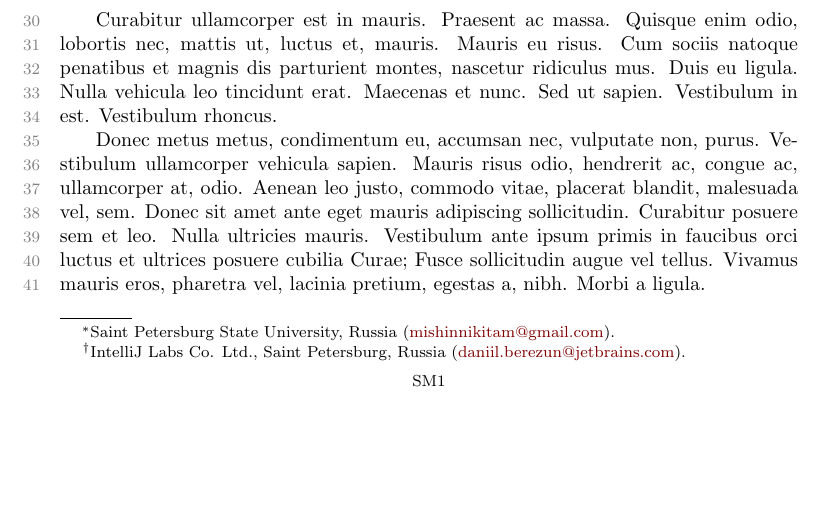
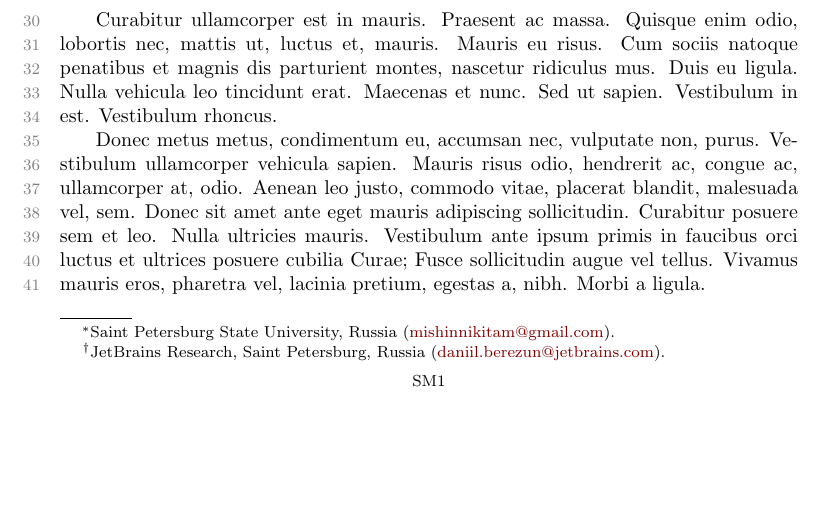
Before and after one commit to NikitaMishin/papers, a LaTeX paper (2020/soda21/ex_supplement.tex, which reads 2020/soda21/ex_shared.tex): part of page 1 of 3, cut so that both start at the same text. Compiled offline with pdfLaTeX.

Commit message:
fix affiliation

```diff
--- a/2020/soda21/ex_shared.tex
+++ b/2020/soda21/ex_shared.tex
@@ -38,7 +38,7 @@
 % Authors: full names plus addresses.
 \author{Nikita Mishin\thanks{Saint Petersburg State University, Russia
     (\email{mishinnikitam@gmail.com}).}
-\and Daniil Berezun\thanks{IntelliJ Labs Co. Ltd., Saint Petersburg, Russia
+\and Daniil Berezun\thanks{JetBrains Research, Saint Petersburg, Russia
   (\email{daniil.berezun@jetbrains.com}).}}
 
 \usepackage{amsopn}
```
